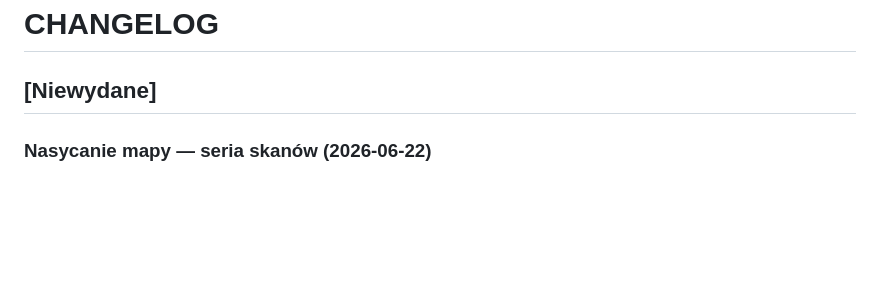
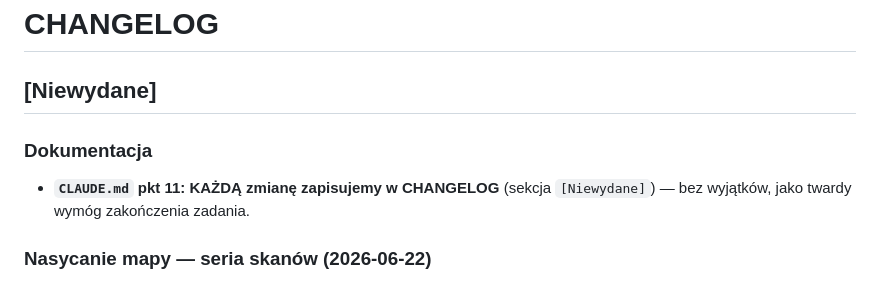
Before and after one commit to Bonaventura-EW/Sprzedaz-mieszkan, a Markdown page: CHANGELOG.md, the part around the change. Rendered like a GitHub page; blank space fills up the shorter version.

```diff
--- a/CHANGELOG.md
+++ b/CHANGELOG.md
@@ -1,6 +1,10 @@
 # CHANGELOG
 
 ## [Niewydane]
+
+### Dokumentacja
+- **`CLAUDE.md` pkt 11: KAŻDĄ zmianę zapisujemy w CHANGELOG** (sekcja
+  `[Niewydane]`) — bez wyjątków, jako twardy wymóg zakończenia zadania.
 
 ### Nasycanie mapy — seria skanów (2026-06-22)
 Po wpięciu silnika pinezek puszczona seria ~11 skanów `workflow_dispatch`
```
Also changed, not shown: CLAUDE.md (+5 -2 lines).
